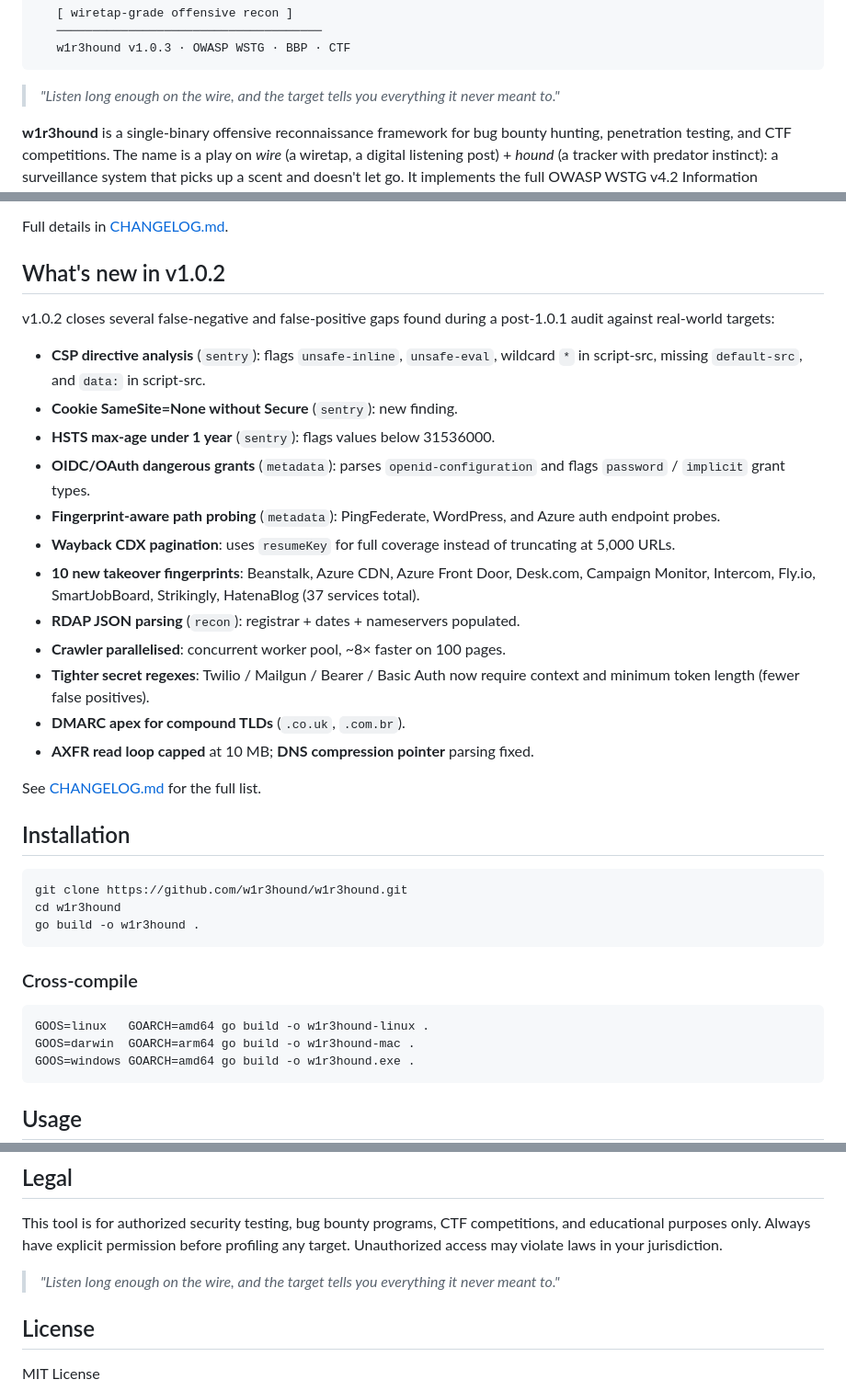
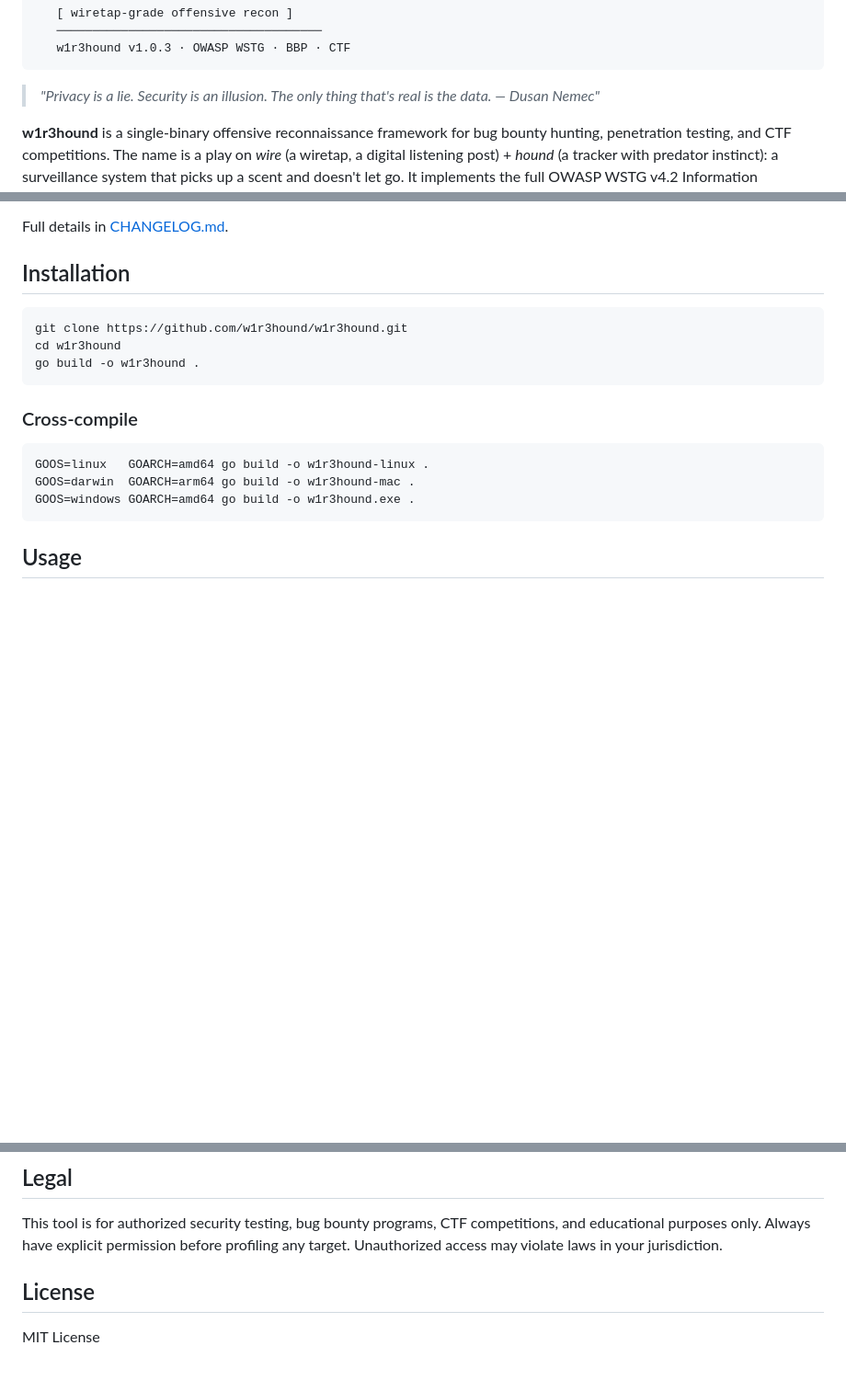
Before and after one commit to R4Wbytes/w1r3hound, a Markdown page: README.md, 3 parts joined by grey strips. Shown at 92% size. GitHub-like rendering; blank space fills up the shorter version.

Commit message:
Revise README with new quote and remove v1.0.2 details
Updated quotes and removed outdated version information for clarity.

````diff
--- a/README.md
+++ b/README.md
@@ -13,7 +13,8 @@
    w1r3hound v1.0.3 · OWASP WSTG · BBP · CTF
 ```
 
-> *"Listen long enough on the wire, and the target tells you everything it never meant to."*
+> *"Privacy is a lie. Security is an illusion. The only thing that's real is the data.
+— Dusan Nemec"*
 
 **w1r3hound** is a single-binary offensive reconnaissance framework for
 bug bounty hunting, penetration testing, and CTF competitions. The name
@@ -50,33 +51,6 @@ the v1.0.2 audit against three authorized targets (Wix-hosted + Apache/PHP):
   error in the log.
 
 Full details in [CHANGELOG.md](CHANGELOG.md).
-
-## What's new in v1.0.2
-
-v1.0.2 closes several false-negative and false-positive gaps found during
-a post-1.0.1 audit against real-world targets:
-
-- **CSP directive analysis** (`sentry`): flags `unsafe-inline`, `unsafe-eval`,
-  wildcard `*` in script-src, missing `default-src`, and `data:` in script-src.
-- **Cookie SameSite=None without Secure** (`sentry`): new finding.
-- **HSTS max-age under 1 year** (`sentry`): flags values below 31536000.
-- **OIDC/OAuth dangerous grants** (`metadata`): parses `openid-configuration`
-  and flags `password` / `implicit` grant types.
-- **Fingerprint-aware path probing** (`metadata`): PingFederate, WordPress,
-  and Azure auth endpoint probes.
-- **Wayback CDX pagination**: uses `resumeKey` for full coverage instead of
-  truncating at 5,000 URLs.
-- **10 new takeover fingerprints**: Beanstalk, Azure CDN, Azure Front Door,
-  Desk.com, Campaign Monitor, Intercom, Fly.io, SmartJobBoard, Strikingly,
-  HatenaBlog (37 services total).
-- **RDAP JSON parsing** (`recon`): registrar + dates + nameservers populated.
-- **Crawler parallelised**: concurrent worker pool, ~8× faster on 100 pages.
-- **Tighter secret regexes**: Twilio / Mailgun / Bearer / Basic Auth now
-  require context and minimum token length (fewer false positives).
-- **DMARC apex for compound TLDs** (`.co.uk`, `.com.br`).
-- **AXFR read loop capped** at 10 MB; **DNS compression pointer** parsing fixed.
-
-See [CHANGELOG.md](CHANGELOG.md) for the full list.
 
 ## Installation
 
@@ -290,9 +264,6 @@ competitions, and educational purposes only. Always have explicit
 permission before profiling any target. Unauthorized access may violate
 laws in your jurisdiction.
 
-> *"Listen long enough on the wire, and the target tells you everything
->  it never meant to."*
-
 ## License
 
 MIT License
````
